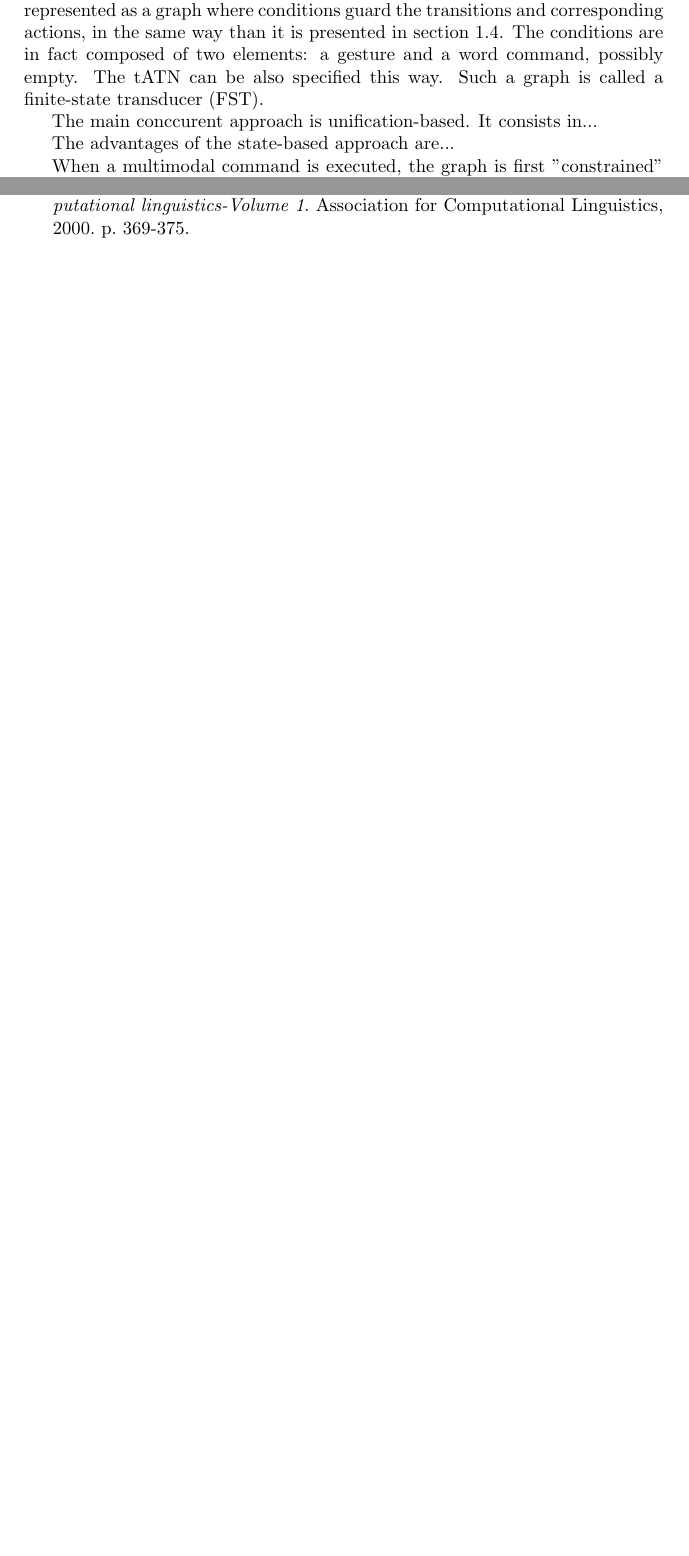
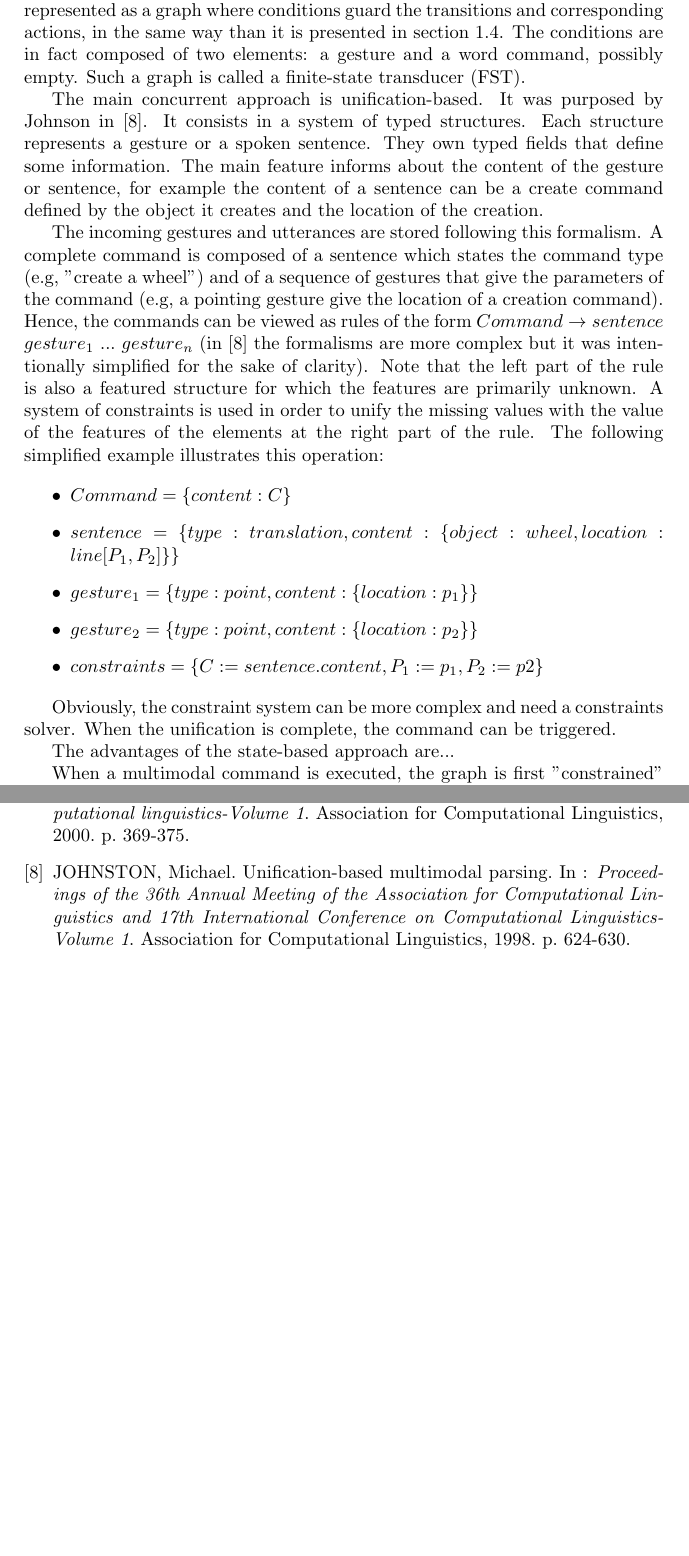
Before and after one commit to gwandalf/var, a LaTeX paper (report.tex): two parts of pages 9 and 10 of 10 before the commit and two parts of pages 9 and 11 of 11 after it, joined at a grey line, cut so that both start at the same text, the shorter picture padded with empty space. Compiled offline with pdfLaTeX.

Commit message:
unification-based

```diff
--- a/report.tex
+++ b/report.tex
@@ -134,9 +134,21 @@ As a direct consequence of what is said in section \ref{subsec:possibilities} ab
 
 \subsection{Multimodal input fusion}
 
-The Multimodal Integration module is finite-state based. This approach was first introduced in \cite{state-based}. It presents how multimodal interactions composed of gestures and voice can be processed by a context-free grammar, that can be represented as a graph where conditions guard the transitions and corresponding actions, in the same way than it is presented in section \ref{subsec:recognition}. The conditions are in fact composed of two elements: a gesture and a word command, possibly empty. The tATN can be also specified this way. Such a graph is called a finite-state transducer (FST).
+The Multimodal Integration module is finite-state based. This approach was first introduced in \cite{state-based}. It presents how multimodal interactions composed of gestures and voice can be processed by a context-free grammar, that can be represented as a graph where conditions guard the transitions and corresponding actions, in the same way than it is presented in section \ref{subsec:recognition}. The conditions are in fact composed of two elements: a gesture and a word command, possibly empty. Such a graph is called a finite-state transducer (FST).
 
-The main conccurent approach is unification-based. It consists in...
+The main concurrent approach is unification-based. It was purposed by Johnson in \cite{unification-based}. It consists in a system of typed structures. Each structure represents a gesture or a spoken sentence. They own typed fields that define some information. The main feature informs about the content of the gesture or sentence, for example the content of a sentence can be a create command defined by the object it creates and the location of the creation.
+
+The incoming gestures and utterances are stored following this formalism. A complete command is composed of a sentence which states the command type (e.g, "create a wheel") and of a sequence of gestures that give the parameters of the command (e.g, a pointing gesture give the location of a creation command). Hence, the commands can be viewed as rules of the form $Command \rightarrow sentence$ $gesture_1$ $...$ $gesture_n$ (in \cite{unification-based} the formalisms are more complex but it was intentionally simplified for the sake of clarity). Note that the left part of the rule is also a featured structure for which the features are primarily unknown. A system of constraints is used in order to unify the missing values with the value of the features of the elements at the right part of the rule. The following simplified example illustrates this operation:
+
+\begin{itemize}
+	\item $Command = \lbrace content: C \rbrace$
+	\item $sentence = \lbrace type: translation, content: \lbrace object: wheel, location: line[P_1, P_2] \rbrace\rbrace$
+	\item $gesture_1 = \lbrace type: point, content: \lbrace location: p_1 \rbrace\rbrace$
+	\item $gesture_2 = \lbrace type: point, content: \lbrace location: p_2 \rbrace\rbrace$
+	\item $constraints = \lbrace C := sentence.content, P_1 := p_1, P_2 := p2 \rbrace$
+\end{itemize}
+
+Obviously, the constraint system can be more complex and need a constraints solver. When the unification is complete, the command can be triggered.
 
 The advantages of the state-based approach are...
 
@@ -165,6 +177,7 @@ The coupling of the modules, due to possible function calls between the tATN mod
 	\bibitem{kaiser} KAISER, Ed, OLWAL, Alex, MCGEE, David, et al. Mutual disambiguation of 3D multimodal interaction in augmented and virtual reality. In : Proceedings of the 5th international conference on Multimodal interfaces. ACM, 2003. p. 12-19.
 	\bibitem{responsetime} Nielsen Norman Group, \textit{Response time limits} [online]. Access: \url{http://www.nngroup.com/articles/response-times-3-important-limits/}. [Accessed: 1st of January, 2015].
 	\bibitem{state-based} JOHNSTON, Michael et BANGALORE, Srinivas. Finite-state multimodal parsing and understanding. In : \textit{Proceedings of the 18th conference on Computational linguistics-Volume 1}. Association for Computational Linguistics, 2000. p. 369-375.
+	\bibitem{unification-based} JOHNSTON, Michael. Unification-based multimodal parsing. In : \textit{Proceedings of the 36th Annual Meeting of the Association for Computational Linguistics and 17th International Conference on Computational Linguistics-Volume 1}. Association for Computational Linguistics, 1998. p. 624-630.
 \end{thebibliography}
 
 \end{document}
```
